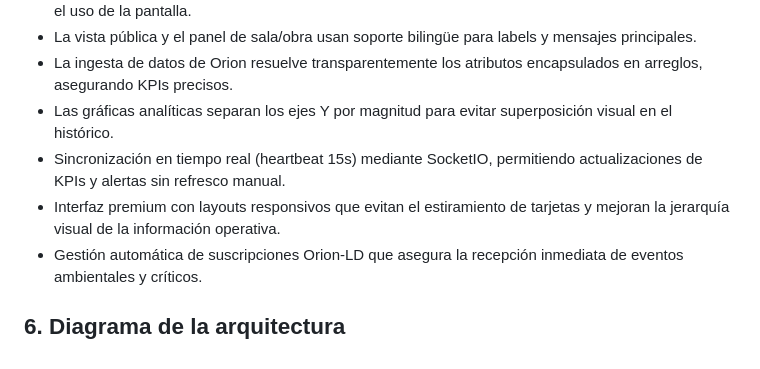
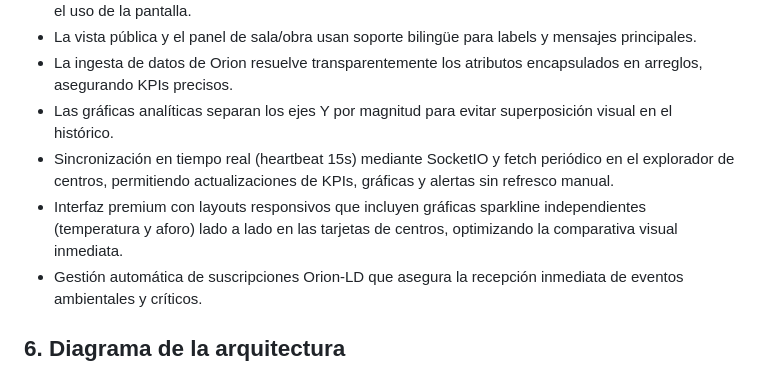
Before and after one commit to angelvilarino/GDEI-P3, a Markdown page: APPLICATION.md, the part around the change. Rendered like a GitHub page.

```diff
--- a/APPLICATION.md
+++ b/APPLICATION.md
@@ -66,8 +66,8 @@ Capacidades transversales: tiempo real por WebSocket, consulta histórica, traza
 - La vista pública y el panel de sala/obra usan soporte bilingüe para labels y mensajes principales.
 - La ingesta de datos de Orion resuelve transparentemente los atributos encapsulados en arreglos, asegurando KPIs precisos.
 - Las gráficas analíticas separan los ejes Y por magnitud para evitar superposición visual en el histórico.
-- Sincronización en tiempo real (heartbeat 15s) mediante SocketIO, permitiendo actualizaciones de KPIs y alertas sin refresco manual.
-- Interfaz premium con layouts responsivos que evitan el estiramiento de tarjetas y mejoran la jerarquía visual de la información operativa.
+- Sincronización en tiempo real (heartbeat 15s) mediante SocketIO y fetch periódico en el explorador de centros, permitiendo actualizaciones de KPIs, gráficas y alertas sin refresco manual.
+- Interfaz premium con layouts responsivos que incluyen gráficas sparkline independientes (temperatura y aforo) lado a lado en las tarjetas de centros, optimizando la comparativa visual inmediata.
 - Gestión automática de suscripciones Orion-LD que asegura la recepción inmediata de eventos ambientales y críticos.
 
 ## 6. Diagrama de la arquitectura
```
Also changed, not shown: PRD.md (+3 -3 lines), architecture.md (+2 -2 lines).
